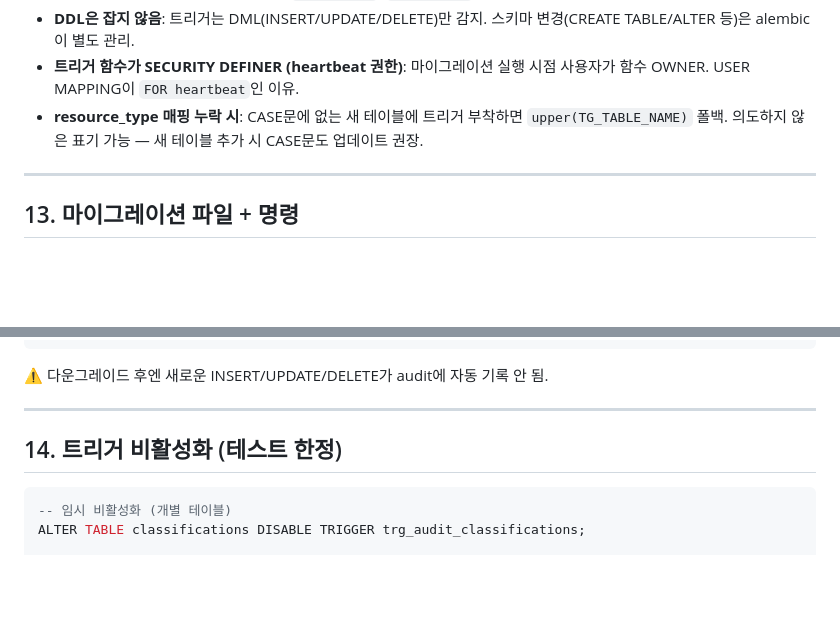
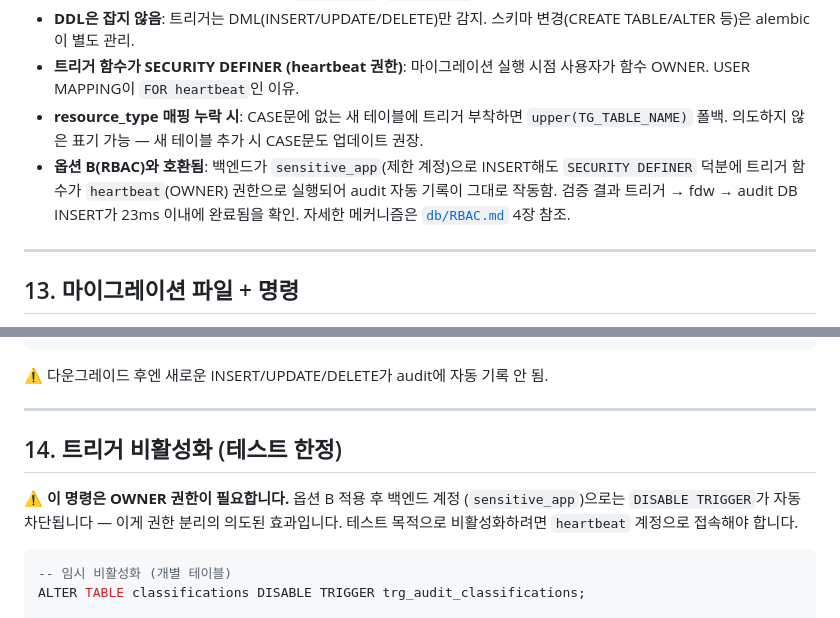
Before and after one commit to 020215iris-sys/Heartbeats, a Markdown page: db/AUDIT_TRIGGERS.md, 2 parts joined by grey strips. Rendered like a GitHub page; blank space fills up the shorter version.

````diff
--- a/db/AUDIT_TRIGGERS.md
+++ b/db/AUDIT_TRIGGERS.md
@@ -189,7 +189,10 @@ SELECT srvname, usename FROM pg_user_mappings WHERE srvname = 'audit_server';
 - **DDL은 잡지 않음**: 트리거는 DML(INSERT/UPDATE/DELETE)만 감지. 스키마 변경(CREATE TABLE/ALTER 등)은 alembic이 별도 관리.
 - **트리거 함수가 SECURITY DEFINER (heartbeat 권한)**: 마이그레이션 실행 시점 사용자가 함수 OWNER. USER MAPPING이 `FOR heartbeat`인 이유.
 - **resource_type 매핑 누락 시**: CASE문에 없는 새 테이블에 트리거 부착하면 `upper(TG_TABLE_NAME)` 폴백. 의도하지 않은 표기 가능 — 새 테이블 추가 시 CASE문도 업데이트 권장.
-
+- **옵션 B(RBAC)와 호환됨**: 백엔드가 `sensitive_app`(제한 계정)으로 INSERT해도
+  `SECURITY DEFINER` 덕분에 트리거 함수가 `heartbeat`(OWNER) 권한으로 실행되어
+  audit 자동 기록이 그대로 작동함. 검증 결과 트리거 → fdw → audit DB INSERT가
+  23ms 이내에 완료됨을 확인. 자세한 메커니즘은 [`db/RBAC.md`](RBAC.md) 4장 참조.
 ---
 
 ## 13. 마이그레이션 파일 + 명령
@@ -225,7 +228,13 @@ docker compose exec api alembic -c alembic_sensitive.ini downgrade base
 
 ---
 
+
 ## 14. 트리거 비활성화 (테스트 한정)
+
+⚠️ **이 명령은 OWNER 권한이 필요합니다.** 옵션 B 적용 후 백엔드 계정
+(`sensitive_app`)으로는 `DISABLE TRIGGER`가 자동 차단됩니다 — 이게 권한 분리의
+의도된 효과입니다. 테스트 목적으로 비활성화하려면 `heartbeat` 계정으로 접속해야
+합니다.
 
 ```sql
 -- 임시 비활성화 (개별 테이블)
````
Also changed, not shown: db/RBAC.md (added, +335 -0 lines), db/README.md (+39 -15 lines).
